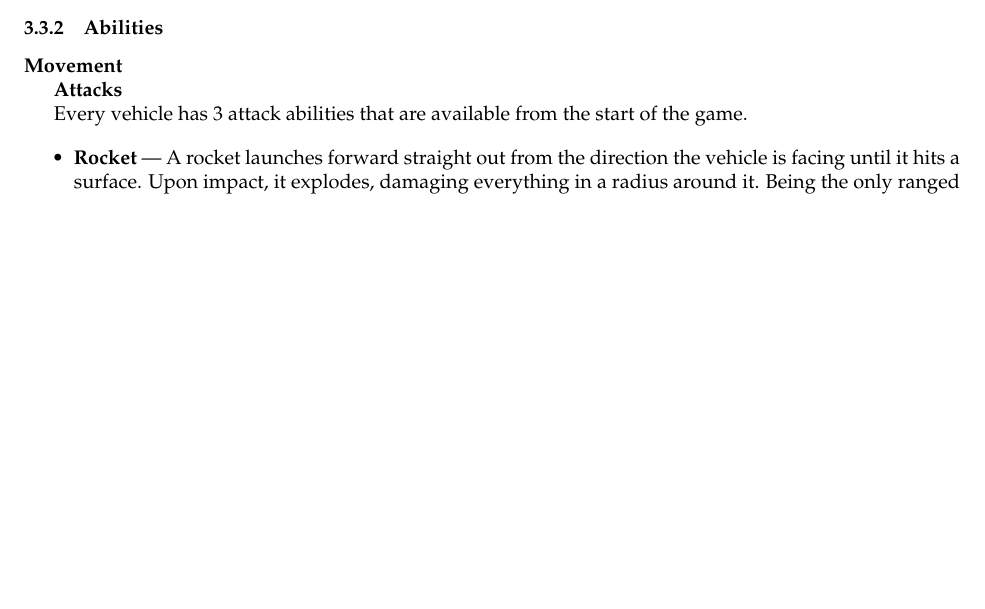
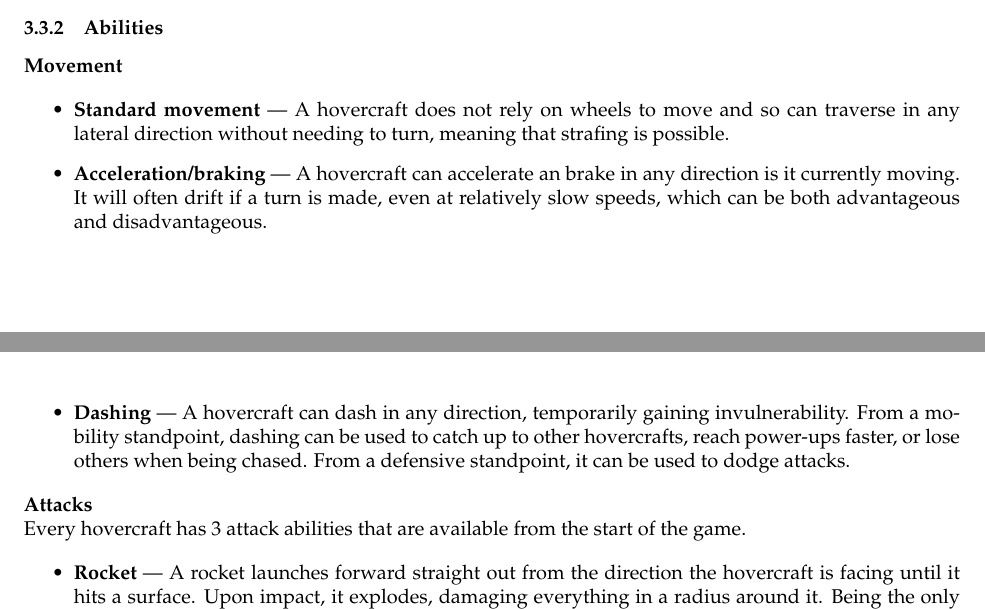
Before and after one commit to EvanQuan/hover-wars, a LaTeX document (written/High-Concept_Design.tex): part of page 3 of 4 before the commit and two parts of pages 3 and 4 of 4 after it, the two joined at a grey line, cut so that both start at the same text, the shorter picture padded with empty space. Compiled offline with pdfLaTeX.

Commit message:
Add movement abilities

```diff
--- a/written/High-Concept_Design.tex
+++ b/written/High-Concept_Design.tex
@@ -16,6 +16,8 @@
 \usepackage{listings}
 % \usepackage{lipsum}
 % \usepackage{parskip} % Use for extra line spacing
+
+\setlength{\parindent}{0 in}
 
 % TODO change these when we figure them out
 \newcommand{\name}{Project A}
@@ -117,13 +119,28 @@ Being a single-player game, players would compete to achieve the highest score p
 
 \textbf{Movement}
 
+\begin{itemize}
+  \item \textbf{Standard movement} --- A hovercraft does not rely on wheels to
+    move and so can traverse in any lateral direction without needing to turn,
+    meaning that strafing is possible.
+  \item \textbf{Acceleration/braking} --- A hovercraft can accelerate an brake
+    in any direction is it currently moving. It will often drift if a turn is
+    made, even at relatively slow speeds, which can be both advantageous and
+    disadvantageous.
+  \item \textbf{Dashing} --- A hovercraft can dash in any direction,
+    temporarily gaining invulnerability. From a mobility standpoint, dashing
+    can be used to catch up to other hovercrafts, reach power-ups faster, or
+    lose others when being chased. From a defensive standpoint, it can be used
+    to dodge attacks.
+\end{itemize}
+
 \textbf{Attacks}
 
-Every vehicle has 3 attack abilities that are available from the start of the game.
+Every hovercraft has 3 attack abilities that are available from the start of the game.
 
 \begin{itemize}
   \item \textbf{Rocket} --- A rocket launches forward straight out from the
-    direction the vehicle is facing until it hits a surface. Upon impact, it
+    direction the hovercraft is facing until it hits a surface. Upon impact, it
     explodes, damaging everything in a radius around it. Being the only ranged
     attack, it is great for attacking distant enemies if aimed well, or when
     chasing other vehicles. The splash damage can be utilized with parts of the
```
Also changed, not shown: written/High-Concept_Design.pdf, written/High-Concept_Design.tex (4 more changed lines).
